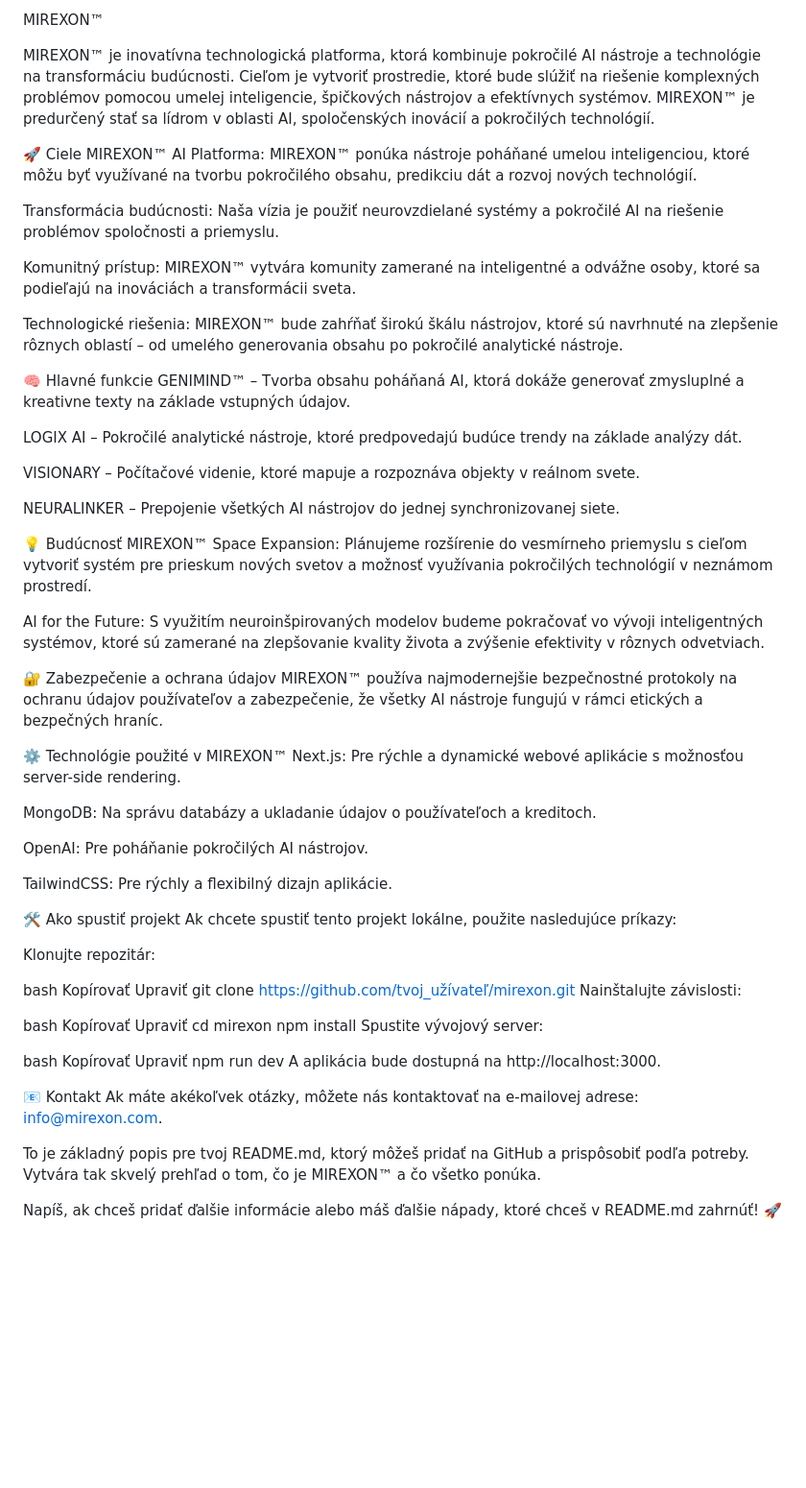
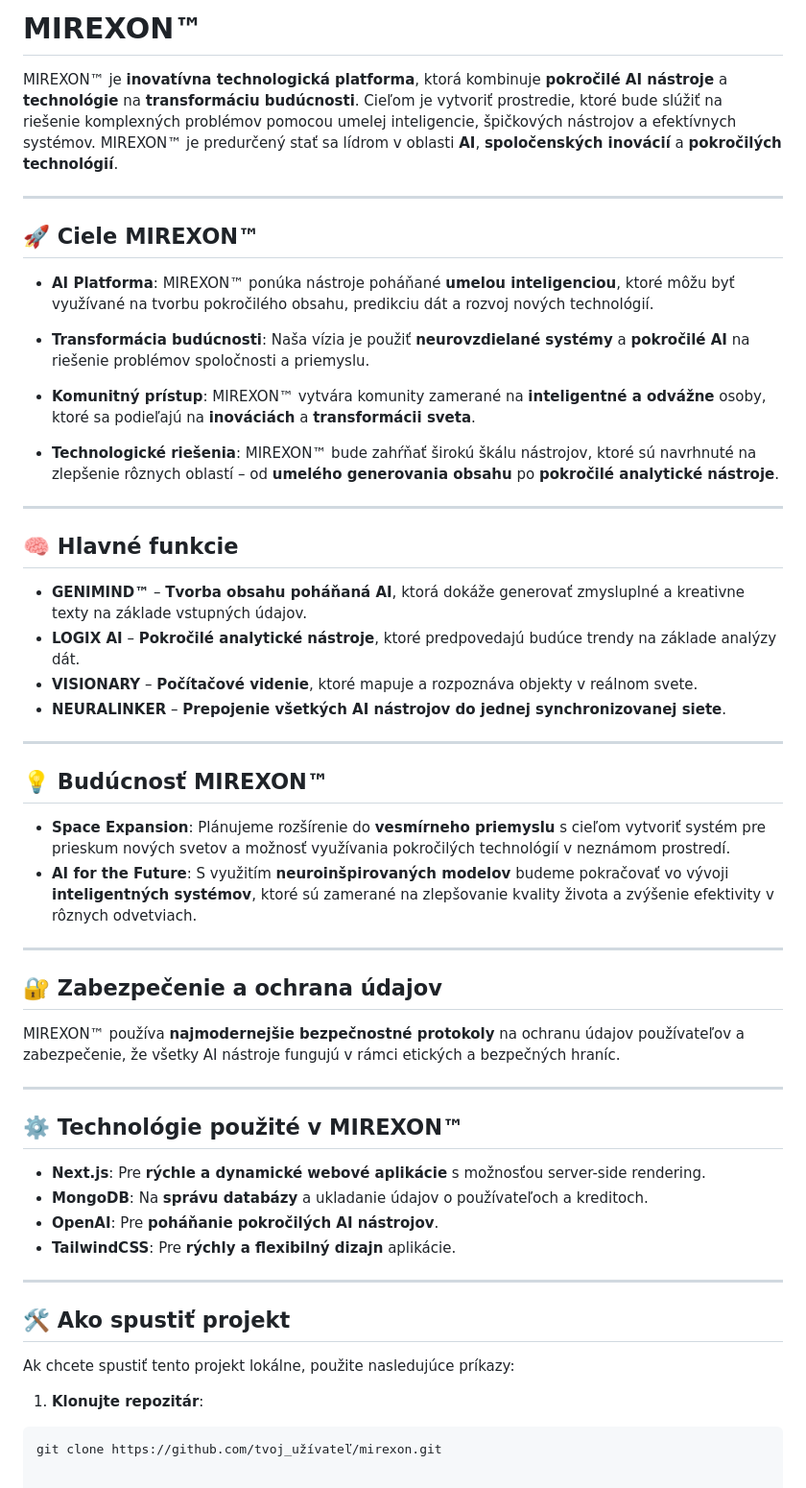
Before and after one commit to DarkTender/Mirexon, a Markdown page: README.md, the part around the change. Shown at 96% size. Drawn GitHub-style; blank space fills up the shorter version.

````diff
--- a/README.md
+++ b/README.md
@@ -1,69 +1,57 @@
-MIREXON™
+# MIREXON™
 
-MIREXON™ je inovatívna technologická platforma, ktorá kombinuje pokročilé AI nástroje a technológie na transformáciu budúcnosti. Cieľom je vytvoriť prostredie, ktoré bude slúžiť na riešenie komplexných problémov pomocou umelej inteligencie, špičkových nástrojov a efektívnych systémov. MIREXON™ je predurčený stať sa lídrom v oblasti AI, spoločenských inovácií a pokročilých technológií.
+MIREXON™ je **inovatívna technologická platforma**, ktorá kombinuje **pokročilé AI nástroje** a **technológie** na **transformáciu budúcnosti**. Cieľom je vytvoriť prostredie, ktoré bude slúžiť na riešenie komplexných problémov pomocou umelej inteligencie, špičkových nástrojov a efektívnych systémov. MIREXON™ je predurčený stať sa lídrom v oblasti **AI**, **spoločenských inovácií** a **pokročilých technológií**.
 
-🚀 Ciele MIREXON™
-AI Platforma: MIREXON™ ponúka nástroje poháňané umelou inteligenciou, ktoré môžu byť využívané na tvorbu pokročilého obsahu, predikciu dát a rozvoj nových technológií.
+---
 
-Transformácia budúcnosti: Naša vízia je použiť neurovzdielané systémy a pokročilé AI na riešenie problémov spoločnosti a priemyslu.
+## 🚀 **Ciele MIREXON™**
 
-Komunitný prístup: MIREXON™ vytvára komunity zamerané na inteligentné a odvážne osoby, ktoré sa podieľajú na inováciách a transformácii sveta.
+- **AI Platforma**: MIREXON™ ponúka nástroje poháňané **umelou inteligenciou**, ktoré môžu byť využívané na tvorbu pokročilého obsahu, predikciu dát a rozvoj nových technológií.
 
-Technologické riešenia: MIREXON™ bude zahŕňať širokú škálu nástrojov, ktoré sú navrhnuté na zlepšenie rôznych oblastí – od umelého generovania obsahu po pokročilé analytické nástroje.
+- **Transformácia budúcnosti**: Naša vízia je použiť **neurovzdielané systémy** a **pokročilé AI** na riešenie problémov spoločnosti a priemyslu.
 
-🧠 Hlavné funkcie
-GENIMIND™ – Tvorba obsahu poháňaná AI, ktorá dokáže generovať zmysluplné a kreativne texty na základe vstupných údajov.
+- **Komunitný prístup**: MIREXON™ vytvára komunity zamerané na **inteligentné a odvážne** osoby, ktoré sa podieľajú na **inováciách** a **transformácii sveta**.
 
-LOGIX AI – Pokročilé analytické nástroje, ktoré predpovedajú budúce trendy na základe analýzy dát.
+- **Technologické riešenia**: MIREXON™ bude zahŕňať širokú škálu nástrojov, ktoré sú navrhnuté na zlepšenie rôznych oblastí – od **umelého generovania obsahu** po **pokročilé analytické nástroje**.
 
-VISIONARY – Počítačové videnie, ktoré mapuje a rozpoznáva objekty v reálnom svete.
+---
 
-NEURALINKER – Prepojenie všetkých AI nástrojov do jednej synchronizovanej siete.
+## 🧠 **Hlavné funkcie**
 
-💡 Budúcnosť MIREXON™
-Space Expansion: Plánujeme rozšírenie do vesmírneho priemyslu s cieľom vytvoriť systém pre prieskum nových svetov a možnosť využívania pokročilých technológií v neznámom prostredí.
+- **GENIMIND™** – **Tvorba obsahu poháňaná AI**, ktorá dokáže generovať zmysluplné a kreativne texty na základe vstupných údajov.
+- **LOGIX AI** – **Pokročilé analytické nástroje**, ktoré predpovedajú budúce trendy na základe analýzy dát.
+- **VISIONARY** – **Počítačové videnie**, ktoré mapuje a rozpoznáva objekty v reálnom svete.
+- **NEURALINKER** – **Prepojenie všetkých AI nástrojov do jednej synchronizovanej siete**.
 
-AI for the Future: S využitím neuroinšpirovaných modelov budeme pokračovať vo vývoji inteligentných systémov, ktoré sú zamerané na zlepšovanie kvality života a zvýšenie efektivity v rôznych odvetviach.
+---
 
-🔐 Zabezpečenie a ochrana údajov
-MIREXON™ používa najmodernejšie bezpečnostné protokoly na ochranu údajov používateľov a zabezpečenie, že všetky AI nástroje fungujú v rámci etických a bezpečných hraníc.
+## 💡 **Budúcnosť MIREXON™**
 
-⚙️ Technológie použité v MIREXON™
-Next.js: Pre rýchle a dynamické webové aplikácie s možnosťou server-side rendering.
+- **Space Expansion**: Plánujeme rozšírenie do **vesmírneho priemyslu** s cieľom vytvoriť systém pre prieskum nových svetov a možnosť využívania pokročilých technológií v neznámom prostredí.
+- **AI for the Future**: S využitím **neuroinšpirovaných modelov** budeme pokračovať vo vývoji **inteligentných systémov**, ktoré sú zamerané na zlepšovanie kvality života a zvýšenie efektivity v rôznych odvetviach.
 
-MongoDB: Na správu databázy a ukladanie údajov o používateľoch a kreditoch.
+---
 
-OpenAI: Pre poháňanie pokročilých AI nástrojov.
+## 🔐 **Zabezpečenie a ochrana údajov**
 
-TailwindCSS: Pre rýchly a flexibilný dizajn aplikácie.
+MIREXON™ používa **najmodernejšie bezpečnostné protokoly** na ochranu údajov používateľov a zabezpečenie, že všetky AI nástroje fungujú v rámci etických a bezpečných hraníc.
 
-🛠️ Ako spustiť projekt
+---
+
+## ⚙️ **Technológie použité v MIREXON™**
+
+- **Next.js**: Pre **rýchle a dynamické webové aplikácie** s možnosťou server-side rendering.
+- **MongoDB**: Na **správu databázy** a ukladanie údajov o používateľoch a kreditoch.
+- **OpenAI**: Pre **poháňanie pokročilých AI nástrojov**.
+- **TailwindCSS**: Pre **rýchly a flexibilný dizajn** aplikácie.
+
+---
+
+## 🛠️ **Ako spustiť projekt**
+
 Ak chcete spustiť tento projekt lokálne, použite nasledujúce príkazy:
 
-Klonujte repozitár:
+1. **Klonujte repozitár**:
 
-bash
-Kopírovať
-Upraviť
+```bash
 git clone https://github.com/tvoj_užívateľ/mirexon.git
-Nainštalujte závislosti:
-
-bash
-Kopírovať
-Upraviť
-cd mirexon
-npm install
-Spustite vývojový server:
-
-bash
-Kopírovať
-Upraviť
-npm run dev
-A aplikácia bude dostupná na http://localhost:3000.
-
-📧 Kontakt
-Ak máte akékoľvek otázky, môžete nás kontaktovať na e-mailovej adrese: info@mirexon.com.
-
-To je základný popis pre tvoj README.md, ktorý môžeš pridať na GitHub a prispôsobiť podľa potreby. Vytvára tak skvelý prehľad o tom, čo je MIREXON™ a čo všetko ponúka.
-
-Napíš, ak chceš pridať ďalšie informácie alebo máš ďalšie nápady, ktoré chceš v README.md zahrnúť! 🚀
````
